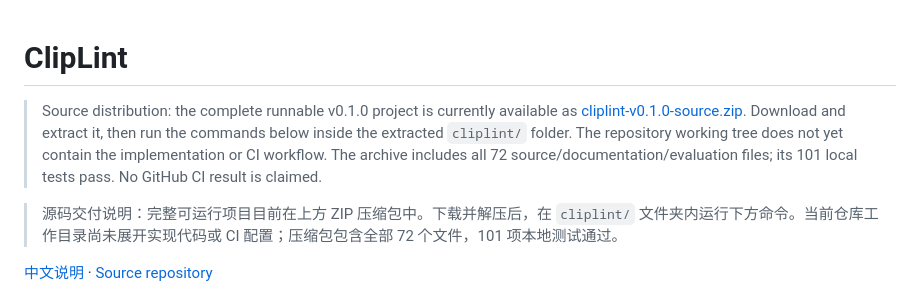
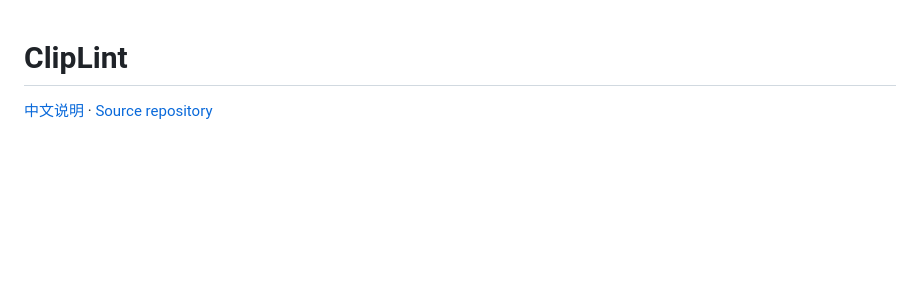
Before and after one commit to mozzie49/cliplint, a Markdown page: README.md, the part around the change. Rendered like a GitHub page; blank space fills up the shorter version.

```diff
--- a/README.md
+++ b/README.md
@@ -1,8 +1,4 @@
 # ClipLint
-
-> Source distribution: the complete runnable v0.1.0 project is currently available as [cliplint-v0.1.0-source.zip](./cliplint-v0.1.0-source.zip). Download and extract it, then run the commands below inside the extracted `cliplint/` folder. The repository working tree does not yet contain the implementation or CI workflow. The archive includes all 72 source/documentation/evaluation files; its 101 local tests pass. No GitHub CI result is claimed.
-
-> 源码交付说明：完整可运行项目目前在上方 ZIP 压缩包中。下载并解压后，在 `cliplint/` 文件夹内运行下方命令。当前仓库工作目录尚未展开实现代码或 CI 配置；压缩包包含全部 72 个文件，101 项本地测试通过。
 
 [中文说明](#中文说明) · [Source repository](https://github.com/mozzie49/cliplint)
 
```
